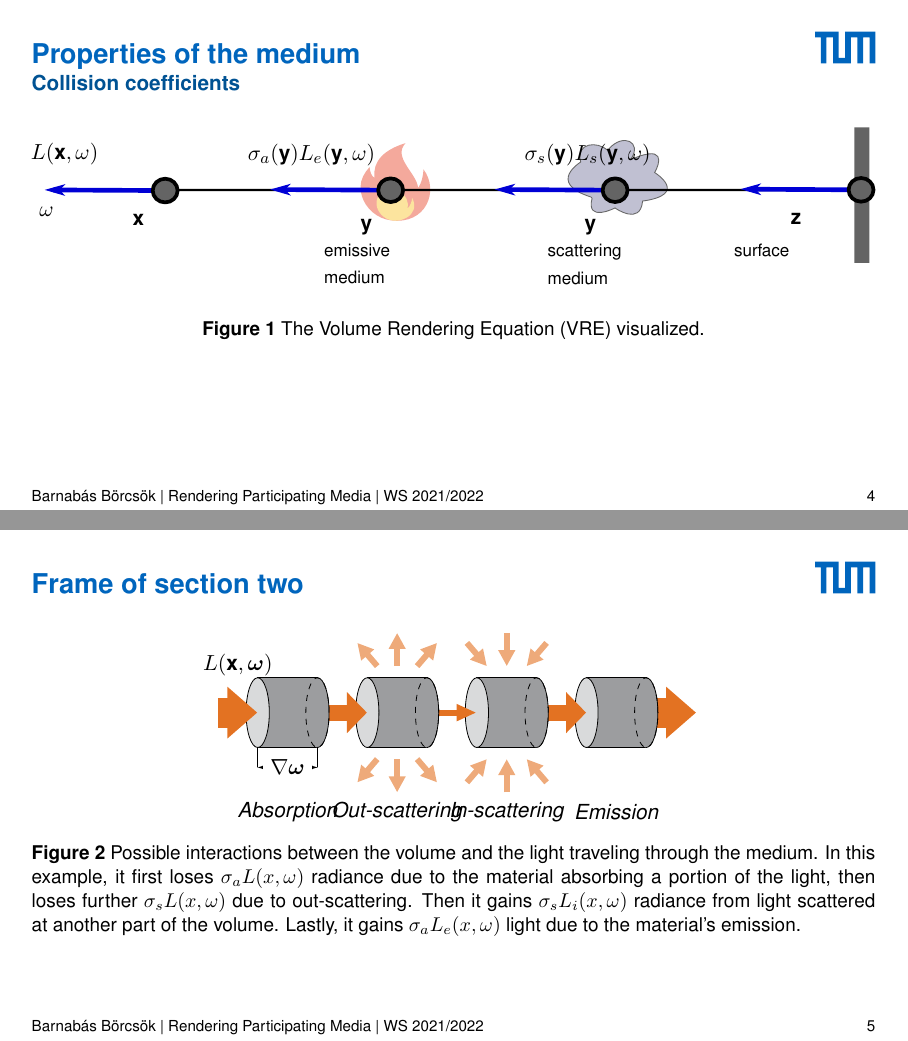
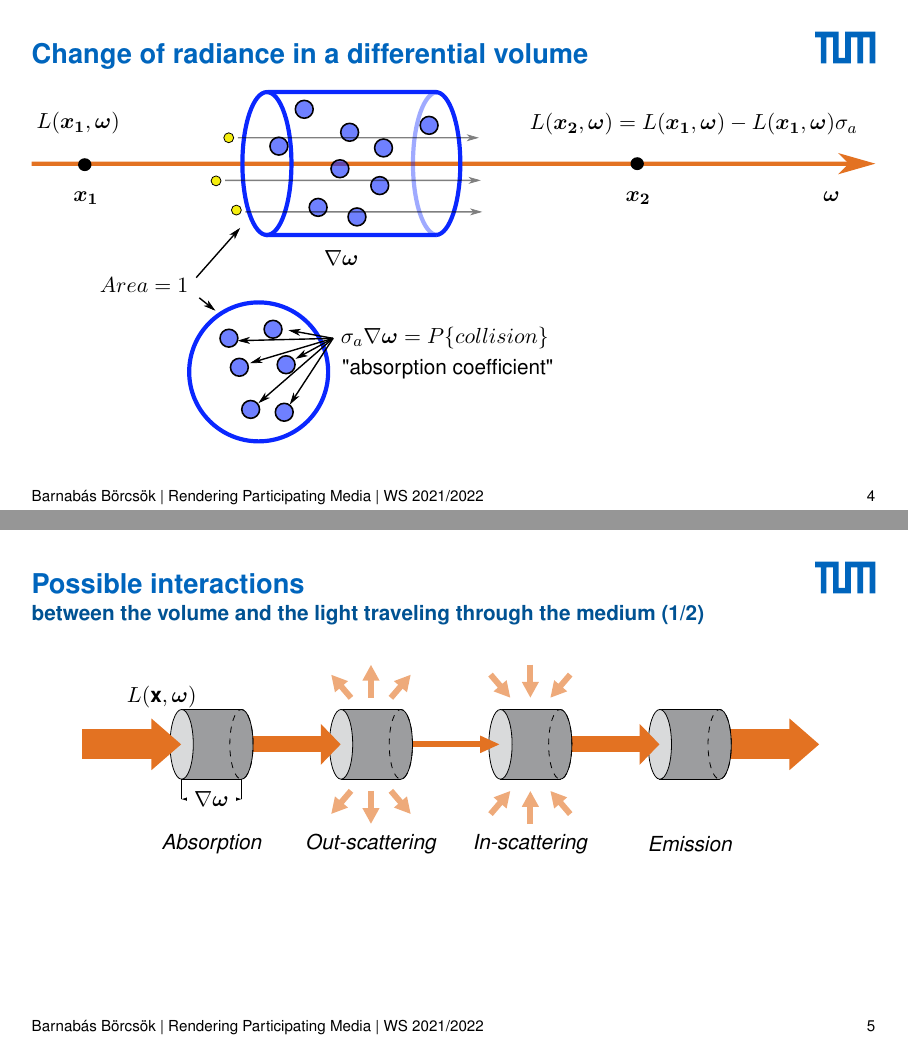
Before and after one commit to bobarna/participating-media-seminar, LaTeX slides (main.tex): pages 4 and 5 of 5 before the commit and pages 4 and 5 of 7 after it, joined at a grey line. Compiled offline with pdfLaTeX.

Commit message:
Add multiple slides

```diff
--- a/main.tex
+++ b/main.tex
@@ -122,23 +122,23 @@
     \end{figure}
 \end{frame}
 
-\begin{frame}{Properties of the medium}{Collision coefficients}
-\begin{figure}[ht]
-    \centering
-    \incfig{vre}
-    \caption{The Volume Rendering Equation (VRE) visualized.}
-    \label{fig:vre}
-\end{figure}\end{frame}
+\begin{frame}{Change of radiance in a differential volume}
+    \begin{figure}[ht]
+        \centering
+        \incfig{differential_volume}
+        \label{fig:vre}
+    \end{figure}
+\end{frame}
 
-%\section{Second Section}
-\begin{frame}{Frame of section two}
+\begin{frame}{Possible interactions}{between the volume and the light
+    traveling through the medium (1/2)}
 \begin{figure}[ht]
     \centering
     \input{img/interactions.tex}
-    \caption{
-        Possible interactions between the volume and the light traveling through the medium. In this example, it first loses $\sigma_a L(x, \omega)$ radiance due to the material absorbing a portion of the light, then loses further $\sigma_s L(x, \omega)$ due to out-scattering. Then it gains $\sigma_s L_i(x, \omega)$ radiance from light scattered at another part of the volume. Lastly, it gains $\sigma_a L_e(x, \omega)$ light due to the material's emission.
-    }
     \label{fig:interactions}
 \end{figure}
 \end{frame}
 
+%\section{Second Section}
+\begin{frame}{Possible interactions}{between the volume and the light
+    traveling through the medium (2/2)}
```
Also changed, not shown: img/interactions.tex (+2 -2 lines), img/differential_volume.pdf (added), img/differential_volume.pdf_tex (added), img/differential_volume_inkscape.svg (added), img/propagation-illustration.pdf (deleted), img/propagation-illustration.pdf_tex (deleted), img/propagation-illustration.svg (deleted), main.tex (22 more changed lines).
